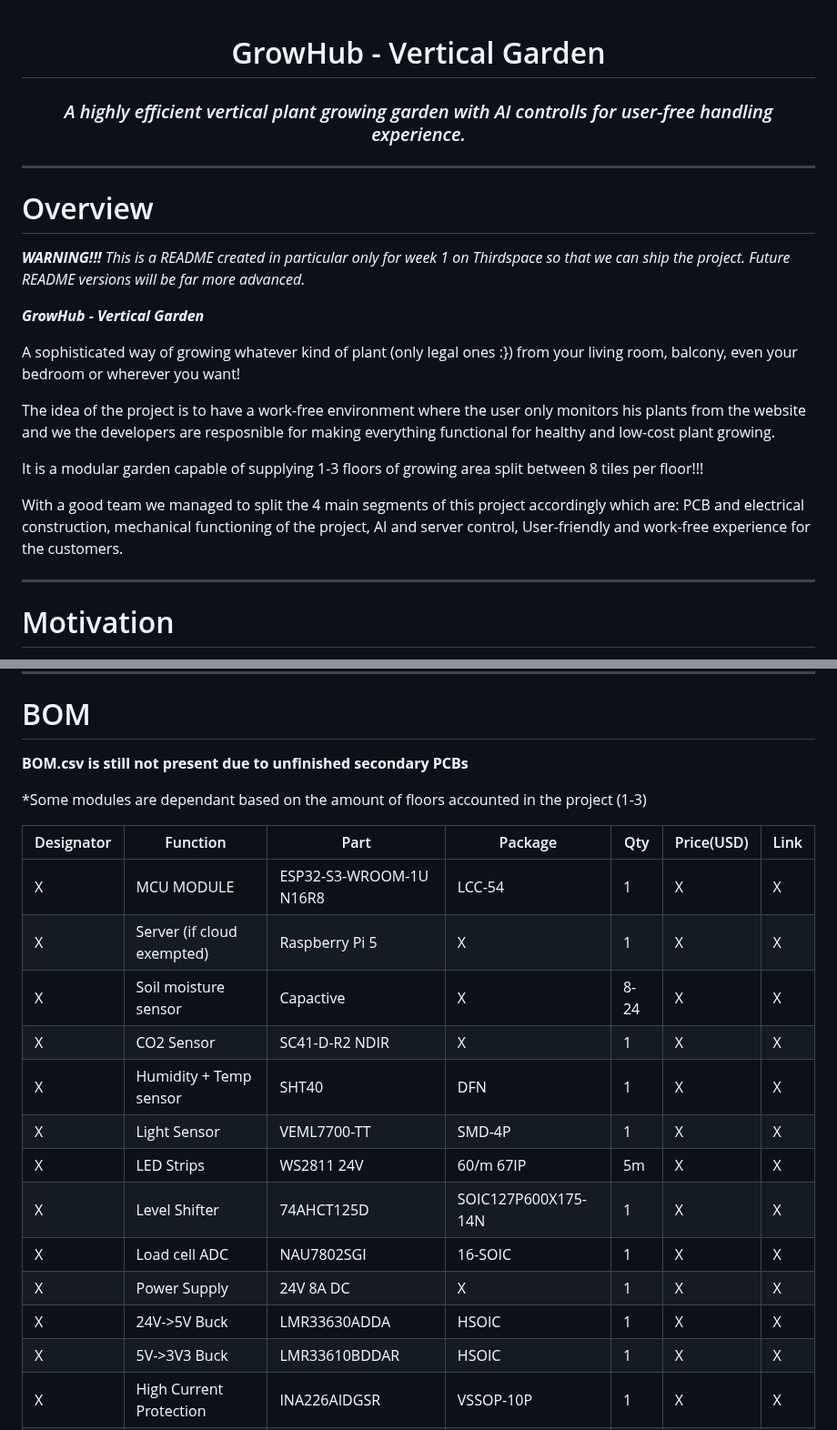
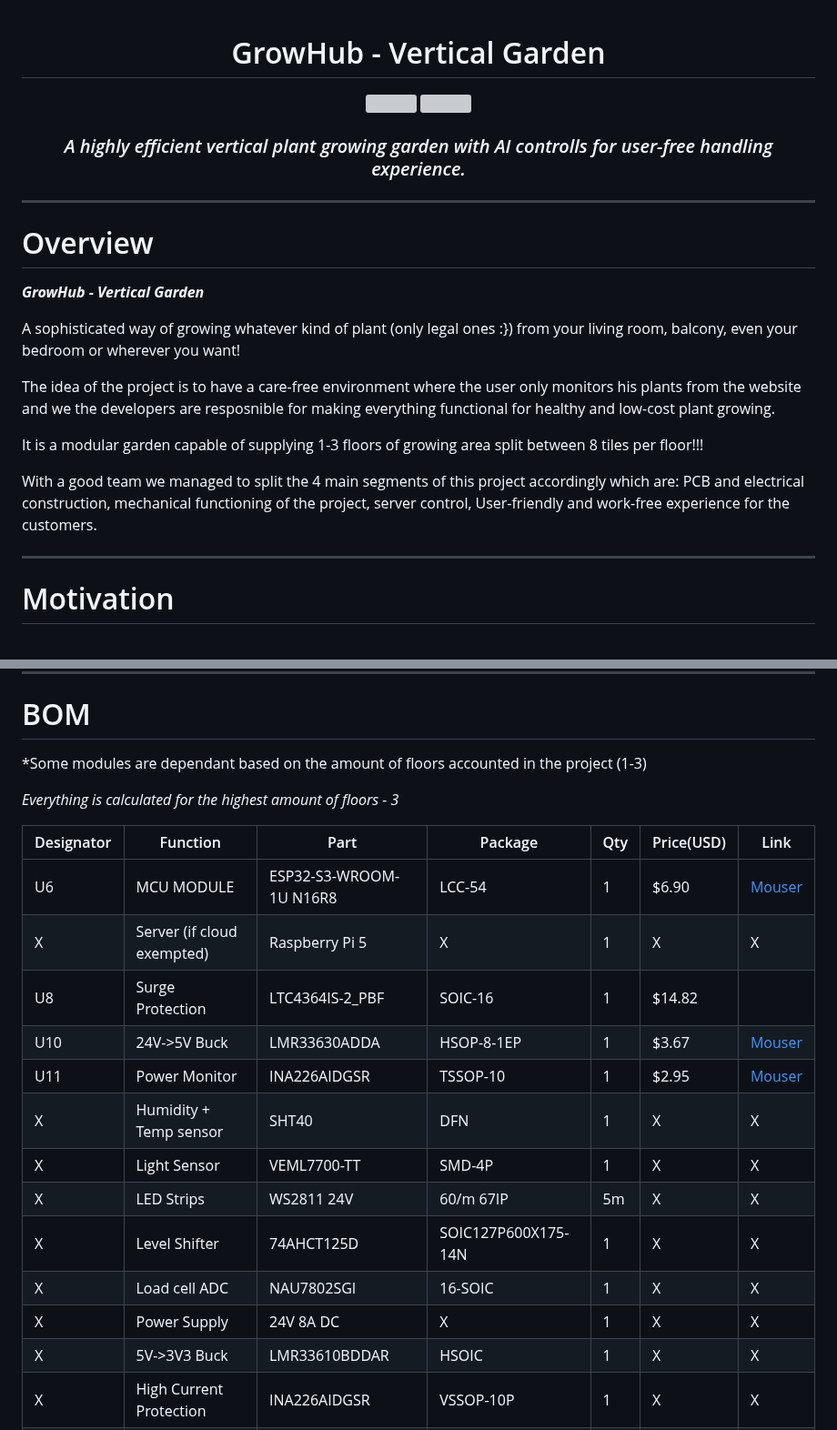
Before and after one commit to Ajakovski/GrowHub, a Markdown page: README.md, 2 parts joined by grey strips. Shown at 91% size. GitHub-like rendering; grey boxes are pictures that could not be loaded.

Commit message:
Slight unfinished changes in README

```diff
--- a/README.md
+++ b/README.md
@@ -14,18 +15,15 @@
 
 # Overview
 
-***WARNING!!!***
-_This is a README created in particular only for week 1 on Thirdspace so that we can ship the project. Future README versions will be far more advanced._
-
 ***GrowHub - Vertical Garden***
 
 A sophisticated way of growing whatever kind of plant (only legal ones :}) from your living room, balcony, even your bedroom or wherever you want!
 
-The idea of the project is to have a work-free environment where the user only monitors his plants from the website and we the developers are resposnible for making everything functional for healthy and low-cost plant growing.
+The idea of the project is to have a care-free environment where the user only monitors his plants from the website and we the developers are resposnible for making everything functional for healthy and low-cost plant growing.
 
 It is a modular garden capable of supplying 1-3 floors of growing area split between 8 tiles per floor!!!
 
-With a good team we managed to split the 4 main segments of this project accordingly which are: PCB and electrical construction, mechanical functioning of the project, AI and server control, User-friendly and work-free experience for the customers.
+With a good team we managed to split the 4 main segments of this project accordingly which are: PCB and electrical construction, mechanical functioning of the project, server control, User-friendly and work-free experience for the customers.
 
 ---
 
@@ -49,23 +47,23 @@ A lot of working skills are required for this project to succeed so i hope you u
 
 # BOM
 
-**BOM.csv is still not present due to unfinished secondary PCBs**
+*Some modules are dependant based on the amount of floors accounted in the project (1-3)
 
-*Some modules are dependant based on the amount of floors accounted in the project (1-3)
+_Everything is calculated for the highest amount of floors - 3_
 
 | Designator | Function | Part | Package | Qty | Price(USD) | Link |
 |---|---|---|---|---|---|---|
-| X | MCU MODULE | ESP32-S3-WROOM-1U N16R8 | LCC-54 | 1 | X | X |
+| U6 | MCU MODULE | ESP32-S3-WROOM-1U N16R8 | LCC-54 | 1 | $6.90 | [Mouser](https://www.mouser.com/en/ProductDetail/Espressif-Systems/ESP32-S3-WROOM-1U-N16R8?qs=Li%252BoUPsLEns6V0Pr5KRJtw%3D%3D) |
 | X | Server (if cloud exempted) | Raspberry Pi 5 | X | 1 | X | X |
-| X | Soil moisture sensor | Capactive | X | 8-24 | X | X |
-| X | CO2 Sensor | SC41-D-R2 NDIR | X | 1 | X | X |
+| U8 | Surge Protection | LTC4364IS-2_PBF | SOIC-16 | 1 | $14.82 | | [Mouser](https://www.mouser.com/en/ProductDetail/Analog-Devices/LTC4364IS-2PBF?qs=hVkxg5c3xu9riE%252B4zWkG8g%3D%3D) |
+| U10 | 24V->5V Buck | LMR33630ADDA | HSOP-8-1EP | 1 | $3.67 | [Mouser](https://www.mouser.com/en/ProductDetail/Texas-Instruments/LMR33630ADDA?qs=r5DSvlrkXmL3yj62Sna%2FpQ%3D%3D) |
+| U11 | Power Monitor | INA226AIDGSR | TSSOP-10 | 1 | $2.95	| [Mouser](https://www.mouser.com/en/ProductDetail/Texas-Instruments/INA226AIDGSR?qs=tQG3bEuiOZD4quG3egR36g%3D%3D)
 | X | Humidity + Temp sensor | SHT40 | DFN | 1 | X | X |
 | X | Light Sensor | VEML7700-TT | SMD-4P | 1 | X | X |
 | X | LED Strips | WS2811 24V | 60/m 67IP | 5m | X | X |
 | X | Level Shifter | 74AHCT125D | SOIC127P600X175-14N | 1 | X | X |
 | X | Load cell ADC | NAU7802SGI | 16-SOIC | 1 | X | X |
 | X | Power Supply | 24V 8A DC | X | 1 | X | X |
-| X | 24V->5V Buck | LMR33630ADDA | HSOIC | 1 | X | X |
 | X | 5V->3V3 Buck | LMR33610BDDAR | HSOIC | 1 | X | X |
 | X | High Current Protection | INA226AIDGSR | VSSOP-10P | 1 | X | X |
 | X | Input Protection Controller | LTC4364IS-2#PBF | 16-SOIC | 1 | X | X |
```
Also changed, not shown: other parts of README.md (+6 -5 lines).
